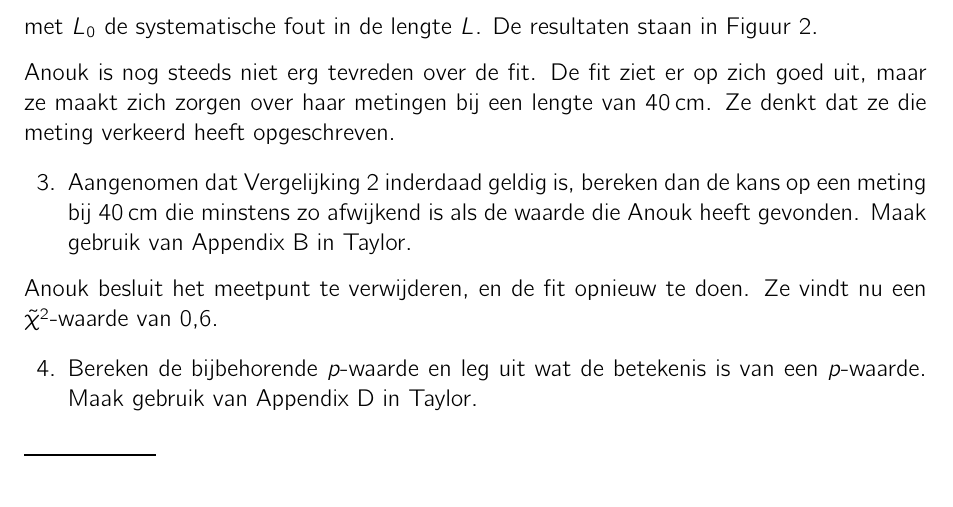
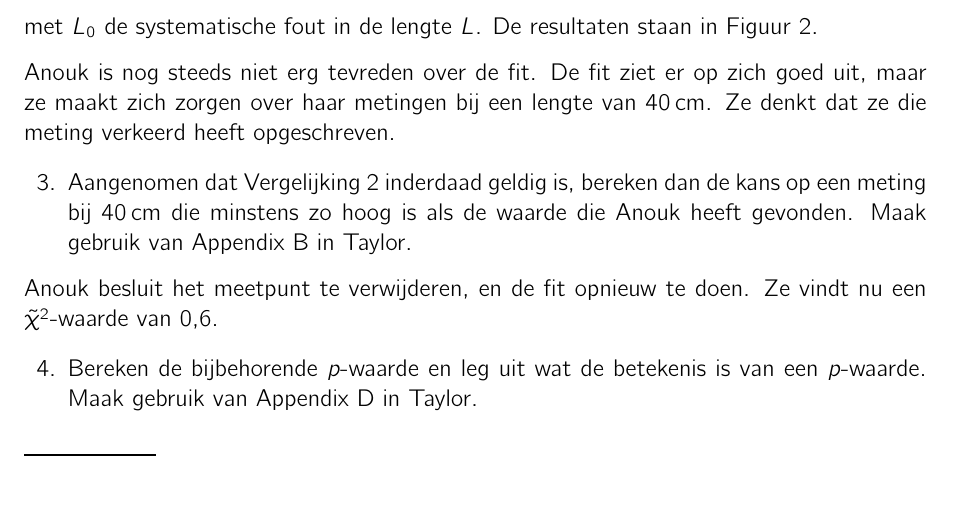
Before and after one commit to davidfokkema/data-analyse, a LaTeX problem sheet (toets-data-analyse-versie1.tex): part of page 1 of 2, cut so that both start at the same text. Compiled offline with pdfLaTeX.

Commit message:
Verduidelijk vraag

```diff
--- a/toets-data-analyse-versie1.tex
+++ b/toets-data-analyse-versie1.tex
@@ -83,7 +83,7 @@
   \end{figure}
   \uplevel{Anouk is nog steeds niet erg tevreden over de fit. De fit ziet er op zich goed uit, maar ze maakt zich zorgen over haar metingen bij een lengte van \SI{40}{\centi\meter}. Ze denkt dat ze die meting verkeerd heeft opgeschreven.}
   % \question Bereken de trillingstijd die ze theoretisch zou verwachten bij een lengte van \SI{40}{\centi\meter}. Negeer daarbij de onzekerheid.
-  \question Aangenomen dat \eqref{eq:slingertijd-offset} inderdaad geldig is, bereken dan de kans op een meting bij \SI{40}{\centi\meter} die minstens zo afwijkend is als de waarde die Anouk heeft gevonden. Maak gebruik van Appendix B in Taylor.
+  \question Aangenomen dat \eqref{eq:slingertijd-offset} inderdaad geldig is, bereken dan de kans op een meting bij \SI{40}{\centi\meter} die minstens zo hoog is als de waarde die Anouk heeft gevonden. Maak gebruik van Appendix B in Taylor.
   \uplevel{Anouk besluit het meetpunt te verwijderen, en de fit opnieuw te doen. Ze vindt nu een \rchisq-waarde van \num{0.6}.}
   \question Bereken de bijbehorende $p$-waarde en leg uit wat de betekenis is van een $p$-waarde. Maak gebruik van Appendix D in Taylor.
 \end{questions}
```
Also changed, not shown: toets-data-analyse-versie2.tex (+1 -1 lines).
